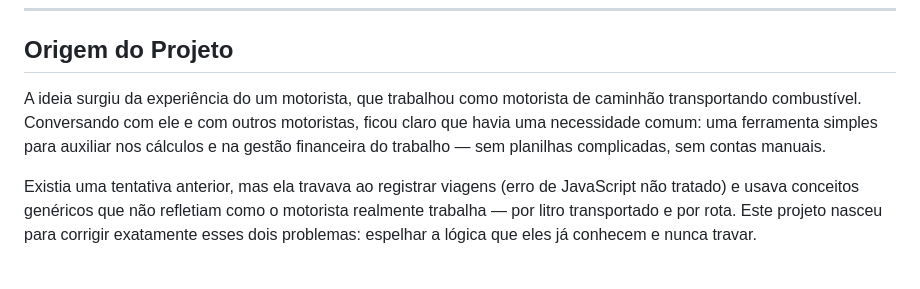
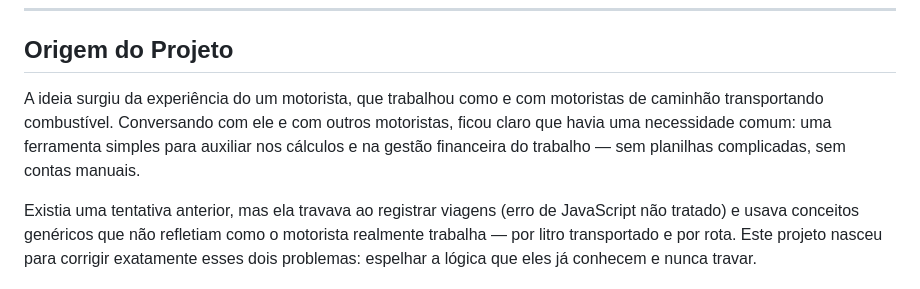
Before and after one commit to nathanmxx/gestor-de-fretes, a Markdown page: README.md, the part around the change. Drawn GitHub-style.

Commit message:
Refine project origin description for clarity

```diff
--- a/README.md
+++ b/README.md
@@ -250,7 +250,7 @@ Não há configuração de build. A Vercel serve os arquivos como estão. Nenhum
 
 ## Origem do Projeto
 
-A ideia surgiu da experiência do um motorista, que trabalhou como motorista de caminhão transportando combustível. Conversando com ele e com outros motoristas, ficou claro que havia uma necessidade comum: uma ferramenta simples para auxiliar nos cálculos e na gestão financeira do trabalho — sem planilhas complicadas, sem contas manuais.
+A ideia surgiu da experiência do um motorista, que trabalhou como e com motoristas de caminhão transportando combustível. Conversando com ele e com outros motoristas, ficou claro que havia uma necessidade comum: uma ferramenta simples para auxiliar nos cálculos e na gestão financeira do trabalho — sem planilhas complicadas, sem contas manuais.
 
 Existia uma tentativa anterior, mas ela travava ao registrar viagens (erro de JavaScript não tratado) e usava conceitos genéricos que não refletiam como o motorista realmente trabalha — por litro transportado e por rota. Este projeto nasceu para corrigir exatamente esses dois problemas: espelhar a lógica que eles já conhecem e nunca travar.
 
```
